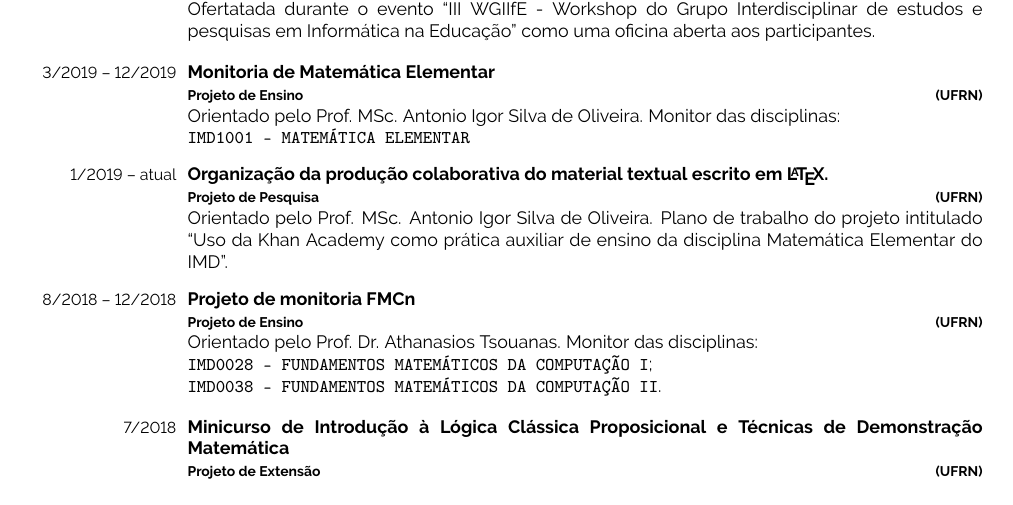
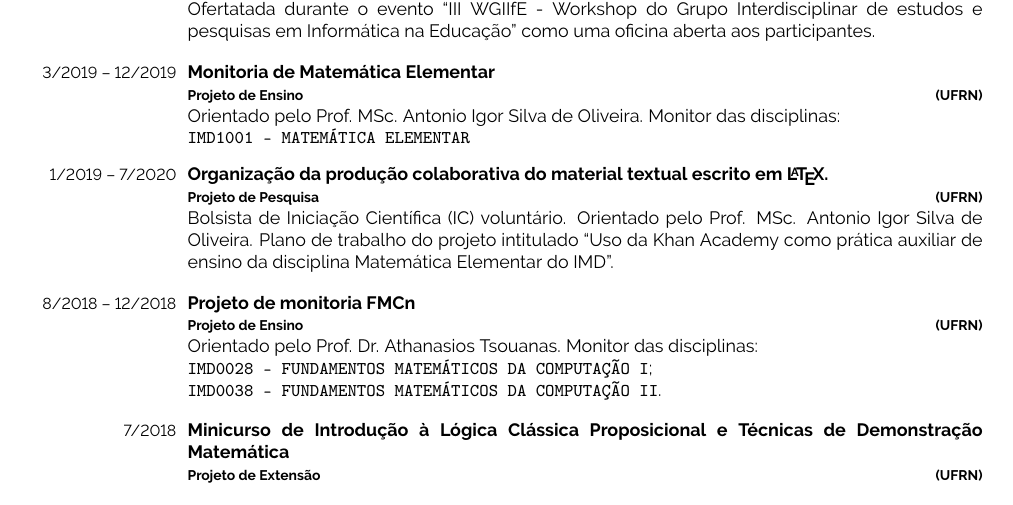
Before and after one commit to giordanorn/curriculum, a LaTeX CV (cv.tex): part of page 1 of 2, cut so that both start at the same text. Compiled offline with pdfLaTeX.

Commit message:
Atualização em atuação acadêmica

```diff
--- a/cv.tex
+++ b/cv.tex
@@ -70,11 +70,11 @@
 			{Orientado pelo Prof. MSc. Antonio Igor Silva de Oliveira. Monitor das disciplinas:\\
 				\texttt{IMD1001 - MATEMÁTICA ELEMENTAR}}
 		\entry
-			{1/2019 -- atual}
+			{1/2019 -- 7/2020}
 			{Organização da produção colaborativa do material textual escrito em \LaTeX{}.\\
 				\footnotesize{Projeto de Pesquisa}}
 			{(UFRN)}
-			{Orientado pelo Prof. MSc. Antonio Igor Silva de Oliveira. Plano de trabalho do projeto intitulado ``Uso da Khan Academy como prática auxiliar de ensino da disciplina Matemática Elementar do IMD''.}
+            {Bolsista de Iniciação Científica (IC) voluntário. Orientado pelo Prof. MSc. Antonio Igor Silva de Oliveira. Plano de trabalho do projeto intitulado ``Uso da Khan Academy como prática auxiliar de ensino da disciplina Matemática Elementar do IMD''.}
 		\entry
 			{8/2018 -- 12/2018}
 			{Projeto de monitoria FMCn\\
```
